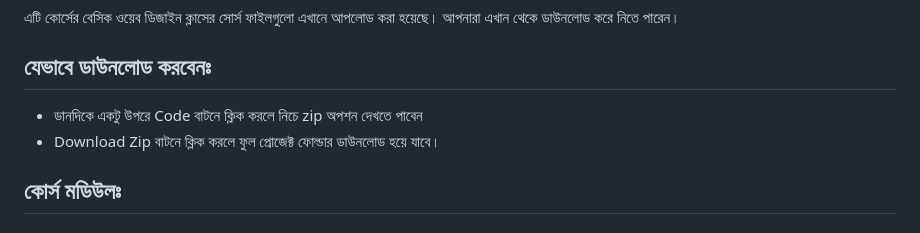
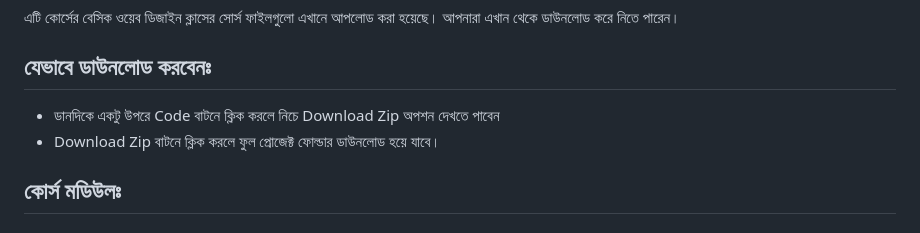
Before and after one commit to nayemspecial/wordpress-support-engineer, a Markdown page: README.md, the part around the change. Drawn GitHub-style.

```diff
--- a/README.md
+++ b/README.md
@@ -3,7 +3,7 @@
 
 এটি কোর্সের বেসিক ওয়েব ডিজাইন ক্লাসের সোর্স ফাইলগুলো এখানে আপলোড করা হয়েছে। আপনারা এখান থেকে ডাউনলোড করে নিতে পারেন।
 ## যেভাবে ডাউনলোড করবেনঃ
-- ডানদিকে একটু উপরে Code বাটনে ক্লিক করলে নিচে zip অপশন দেখতে পাবেন
+- ডানদিকে একটু উপরে Code বাটনে ক্লিক করলে নিচে Download Zip অপশন দেখতে পাবেন
 - Download Zip বাটনে ক্লিক করলে ফুল প্রোজেক্ট ফোল্ডার ডাউনলোড হয়ে যাবে।
 
 ## কোর্স মডিউলঃ
```
